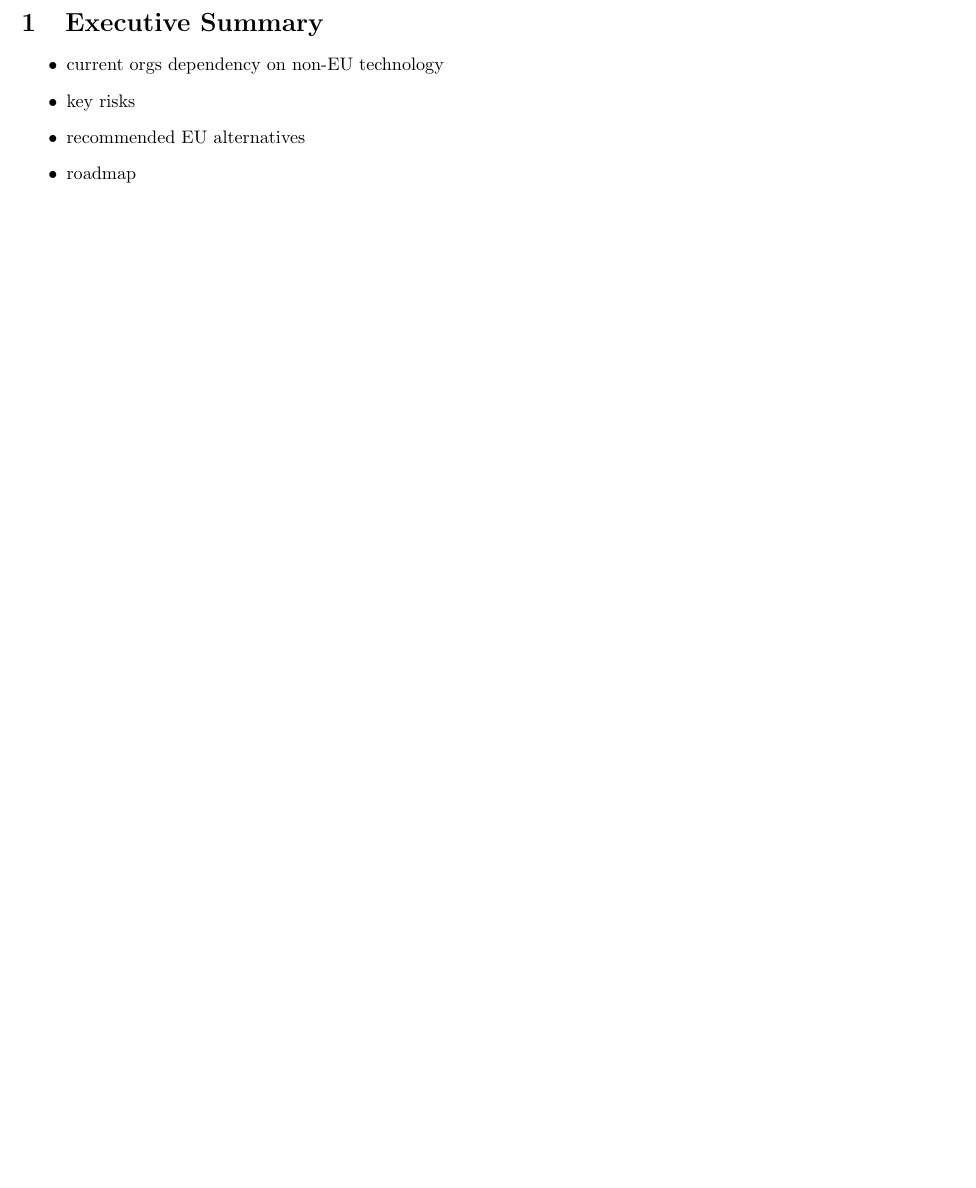
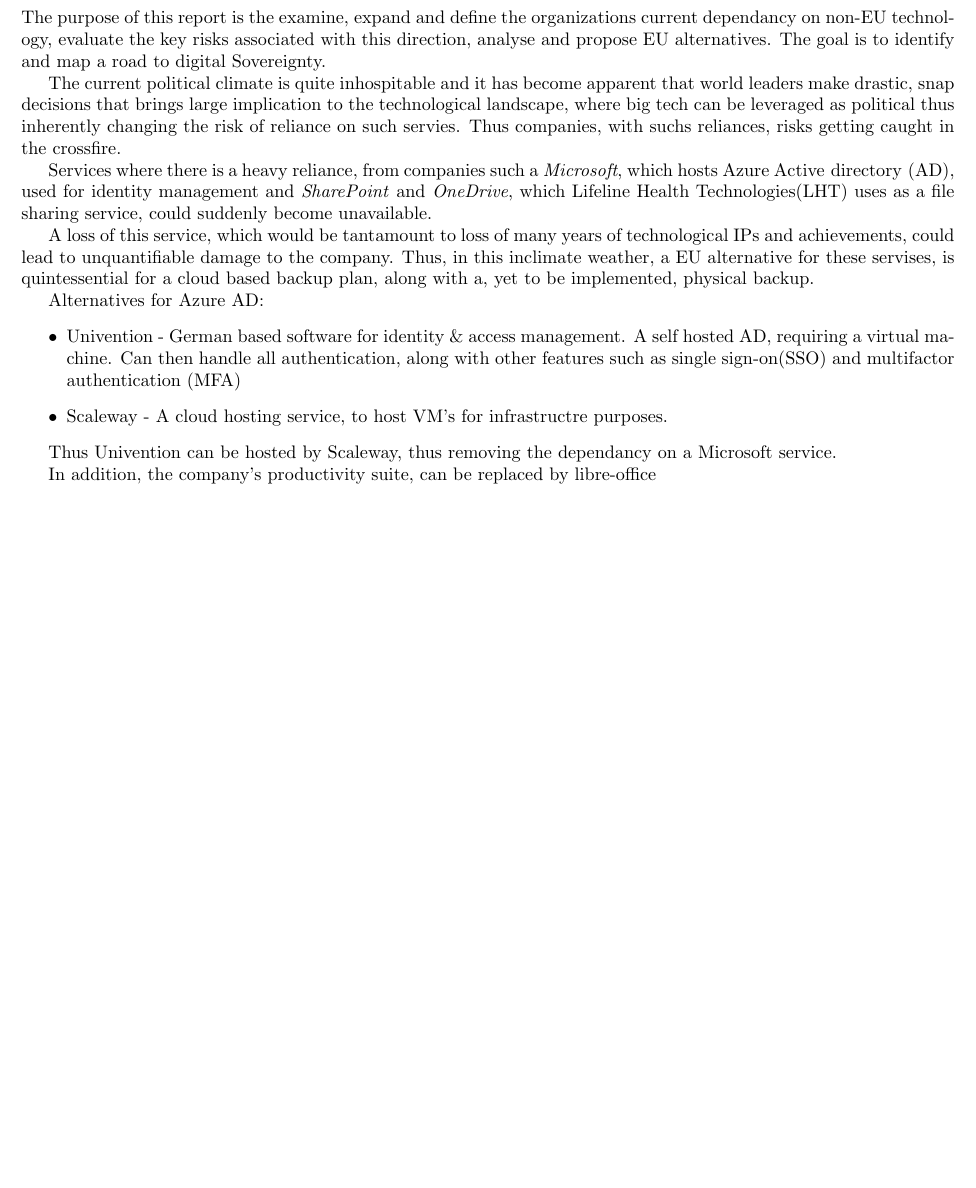
Before and after one commit to kaballian/EX_SAP_25, a LaTeX problem sheet (exam_main.tex, which reads executive_summary.tex): part of page 3 of 7, cut at the place of the change, the shorter picture padded with empty space. Compiled offline with pdfLaTeX.

Commit message:
progress in executive summary

```diff
--- a/executive_summary.tex
+++ b/executive_summary.tex
@@ -1,10 +1,46 @@
 \section{Executive Summary}
+The purpose of this report is the examine, expand and define the organizations current
+dependancy on non-EU technology, evaluate the key risks associated with this direction, analyse
+and propose EU alternatives. The goal is to identify and map a road to digital Sovereignty.
+
+The current political climate is quite inhospitable and it has become apparent that
+world leaders make drastic, snap decisions that brings large implication to
+the technological landscape, where big tech can be leveraged as political
+thus inherently changing the risk of reliance on such servies. Thus companies, with suchs
+reliances, risks getting caught in the crossfire.
+
+Services where there is a heavy reliance, from companies such a \textit{Microsoft},
+which hosts Azure \text{Active directory (AD)}, used for identity management and \textit{SharePoint} and \textit{OneDrive},
+which Lifeline Health Technologies(LHT) uses as a file sharing service, could suddenly
+become unavailable.
+
+A loss of this service, which would be tantamount to loss of many years of technological IPs
+and achievements, could lead to unquantifiable damage to the company.
+Thus, in this inclimate weather, a EU alternative for these servises, is quintessential for a cloud based
+backup plan, along with a, yet to be implemented, physical backup.
+
+Alternatives for Azure AD:
 \begin{itemize}
-    \item current orgs dependency on non-EU technology
-    \item key risks
-    \item recommended EU alternatives
-    \item roadmap
+    \item Univention - German based software for identity \& access management. A self hosted AD, requiring a virtual machine.
+    Can then handle all authentication, along with other features such as single sign-on(SSO) and multifactor authentication (MFA)
+    \item Scaleway - A cloud hosting service, to host VM's for infrastructre purposes.
 \end{itemize}
+
+Thus Univention can be hosted by Scaleway, thus removing the dependancy on a Microsoft service.
+
+In addition, the company's productivity suite, can be replaced by libre-office
+
+
+% \begin{itemize}
+%     \item current orgs dependency on non-EU technology
+%     \item key risks
+%     \item recommended EU alternatives
+%     \item roadmap
+% \end{itemize}
 
 
 %%keep it one page max!
+
+% add links/footnotes senere
+% https://www.univention.com/
+% https://www.scaleway.com/en/
```
Also changed, not shown: exam_main.pdf, 6 other files.
